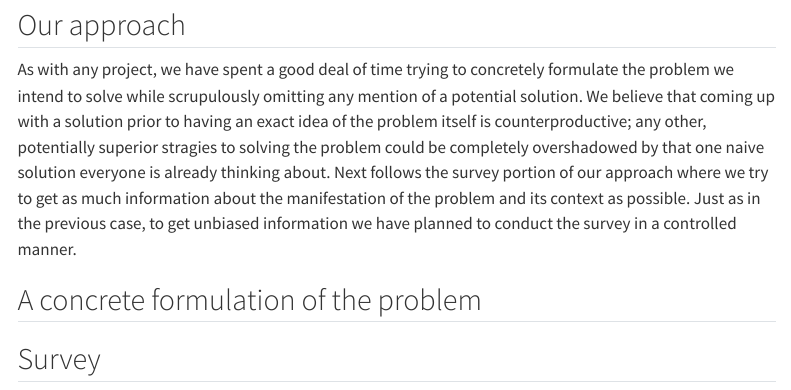
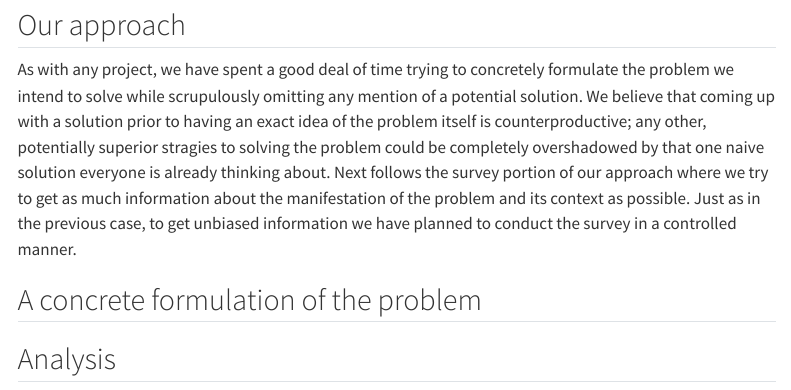
Before and after one commit to vanztarr/fastroads, a Quarto document (fast-roads.qmd): the page in a window 1100 px wide, from 120 px down. Rendered offline with R 4.5, knitr and Pandoc in place of Quarto, with nearby package versions; menus at the side of the page are left out.

Commit message:
Update fast-roads.qmd

```diff
--- a/fast-roads.qmd
+++ b/fast-roads.qmd
@@ -8,4 +8,4 @@ As with any project, we have spent a good deal of time trying to concretely form
 
 ## A concrete formulation of the problem
 
-## Survey
+## Analysis
```
